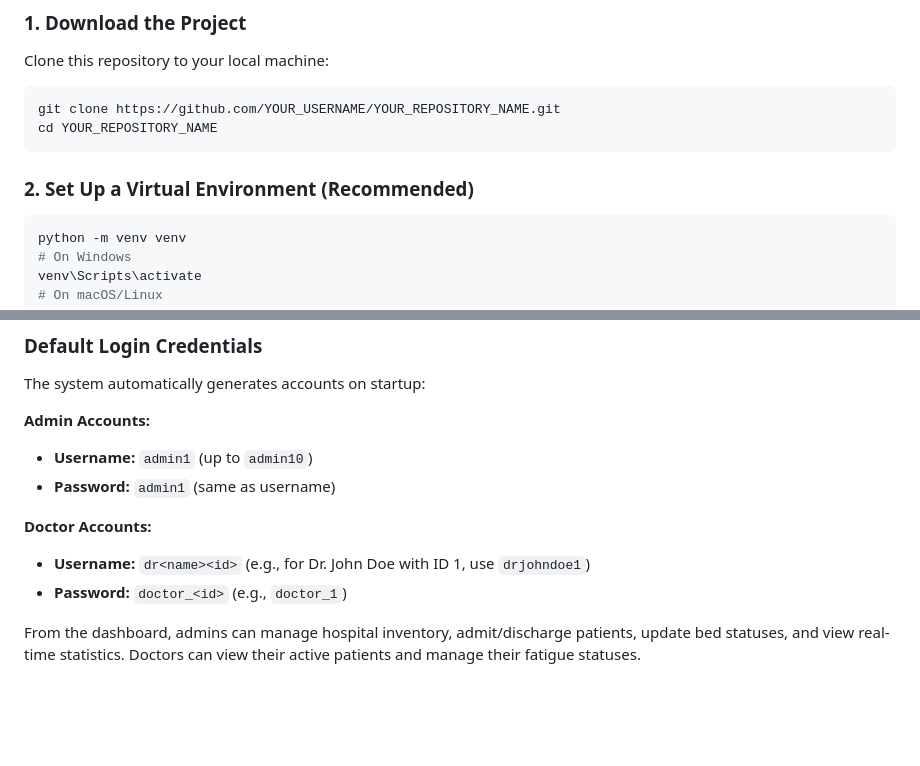
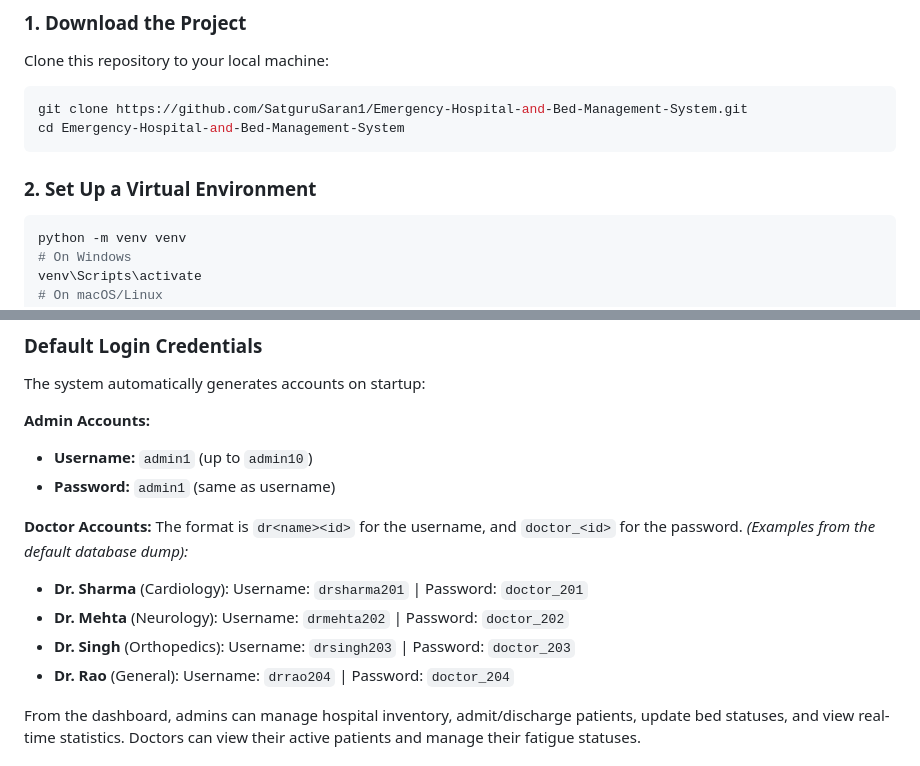
Before and after one commit to SatguruSaran1/Emergency-Hospital-and-Bed-Management-System, a Markdown page: README.md, 2 parts joined by grey strips. Rendered like a GitHub page; blank space fills up the shorter version.

Commit message:
Revise README with new clone link and account examples
Updated repository clone instructions and added examples for doctor accounts.

````diff
--- a/README.md
+++ b/README.md
@@ -19,11 +19,11 @@ Before you begin, ensure you have the following installed:
 ### 1. Download the Project
 Clone this repository to your local machine:
 ```bash
-git clone https://github.com/YOUR_USERNAME/YOUR_REPOSITORY_NAME.git
-cd YOUR_REPOSITORY_NAME
+git clone https://github.com/SatguruSaran1/Emergency-Hospital-and-Bed-Management-System.git
+cd Emergency-Hospital-and-Bed-Management-System
 ```
 
-### 2. Set Up a Virtual Environment (Recommended)
+### 2. Set Up a Virtual Environment
 ```bash
 python -m venv venv
 # On Windows
@@ -72,8 +72,12 @@ The system automatically generates accounts on startup:
 - **Password:** `admin1` (same as username)
 
 **Doctor Accounts:**
-- **Username:** `dr<name><id>` (e.g., for Dr. John Doe with ID 1, use `drjohndoe1`)
-- **Password:** `doctor_<id>` (e.g., `doctor_1`)
+The format is `dr<name><id>` for the username, and `doctor_<id>` for the password.
+*(Examples from the default database dump):*
+- **Dr. Sharma** (Cardiology): Username: `drsharma201` | Password: `doctor_201`
+- **Dr. Mehta** (Neurology): Username: `drmehta202` | Password: `doctor_202`
+- **Dr. Singh** (Orthopedics): Username: `drsingh203` | Password: `doctor_203`
+- **Dr. Rao** (General): Username: `drrao204` | Password: `doctor_204`
 
 From the dashboard, admins can manage hospital inventory, admit/discharge patients, update bed statuses, and view real-time statistics. Doctors can view their active patients and manage their fatigue statuses.
 
````
